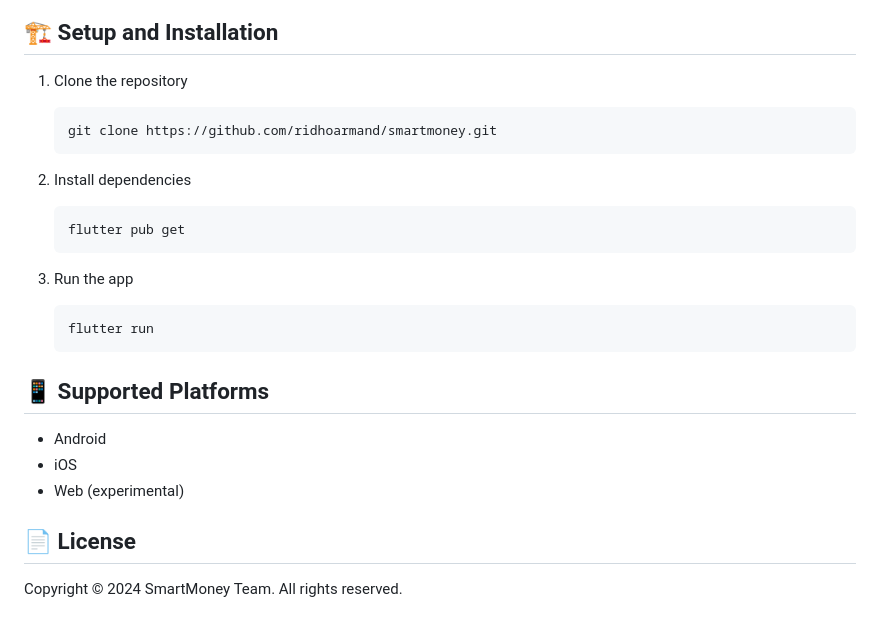
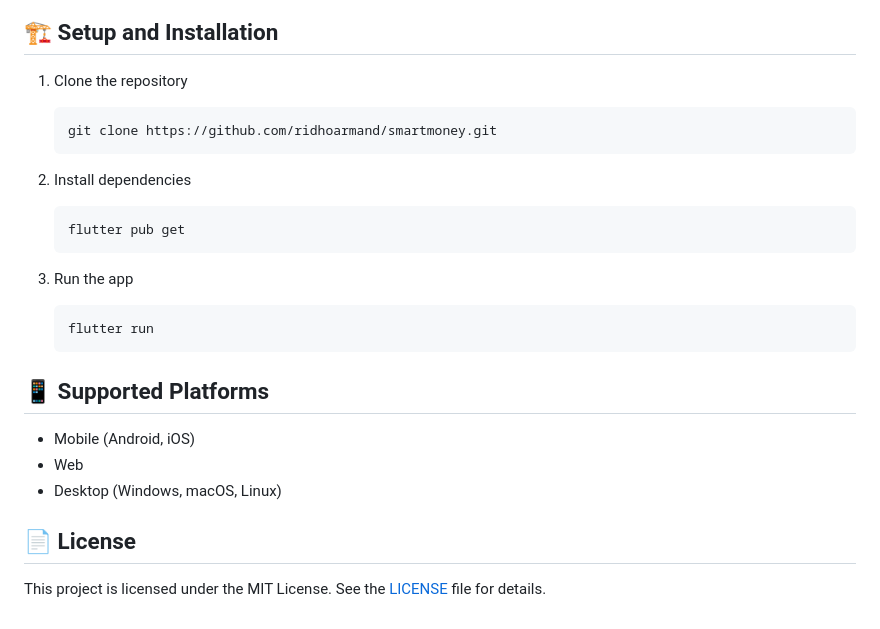
Before and after one commit to ridhoarmand/smartmoney, a Markdown page: README.md, the part around the change printed below. Rendered like a GitHub page.

Commit message:
Update README.md to enhance clarity and detail in features and setup instructions

````diff
--- a/README.md
+++ b/README.md
@@ -72,11 +75,13 @@ This is a final project for the Kampus Merdeka Independent Study program from th
 ## 🏗️ Setup and Installation
 
 1. Clone the repository
+
    ```
    git clone https://github.com/ridhoarmand/smartmoney.git
    ```
 
 2. Install dependencies
+
    ```
    flutter pub get
    ```
@@ -88,10 +93,10 @@ This is a final project for the Kampus Merdeka Independent Study program from th
 
 ## 📱 Supported Platforms
 
-- Android
-- iOS
-- Web (experimental)
+- Mobile (Android, iOS)
+- Web
+- Desktop (Windows, macOS, Linux)
 
 ## 📄 License
 
-Copyright © 2024 SmartMoney Team. All rights reserved.
+This project is licensed under the MIT License. See the [LICENSE](LICENSE) file for details.
````
Also changed, not shown: other parts of README.md (+4 -1 lines).
